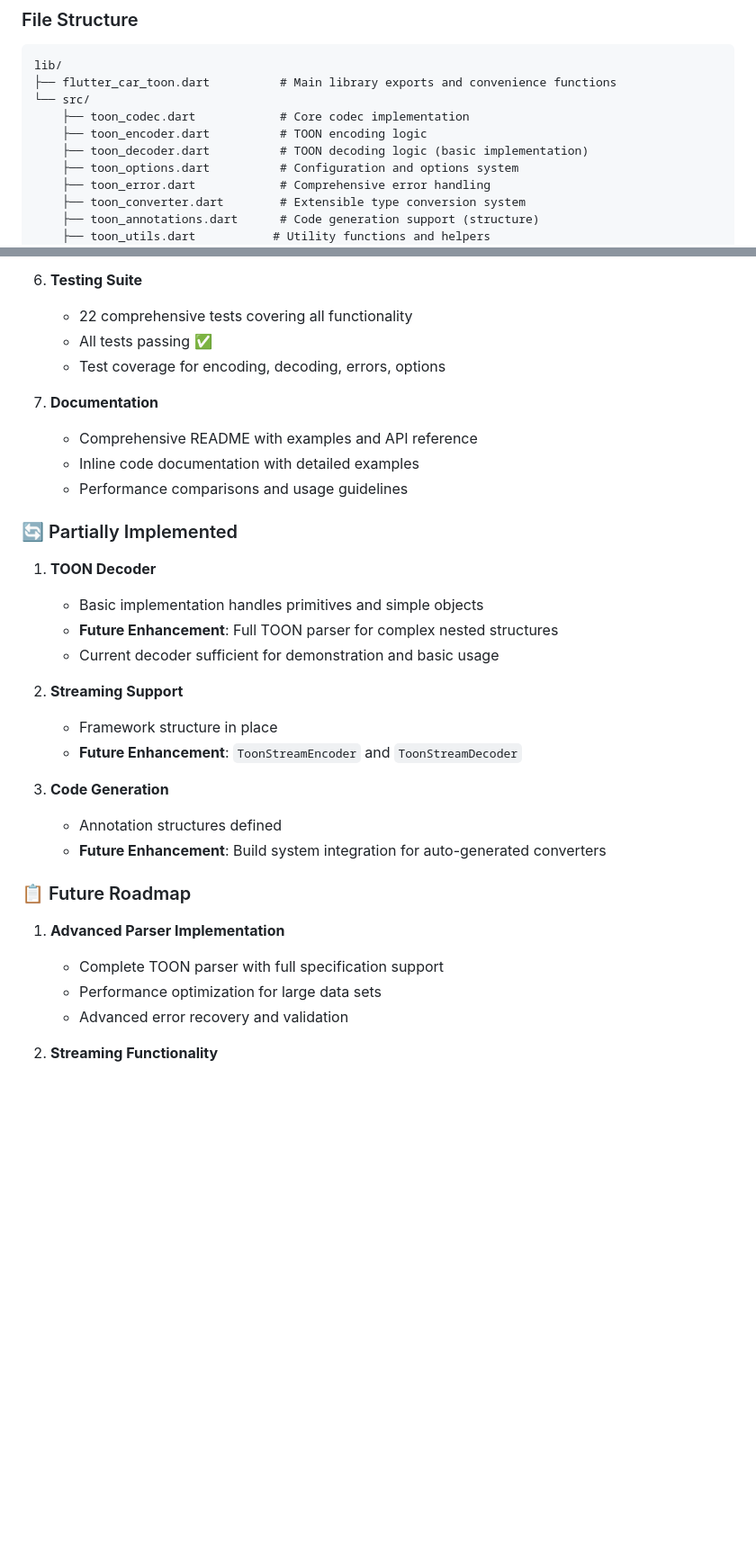
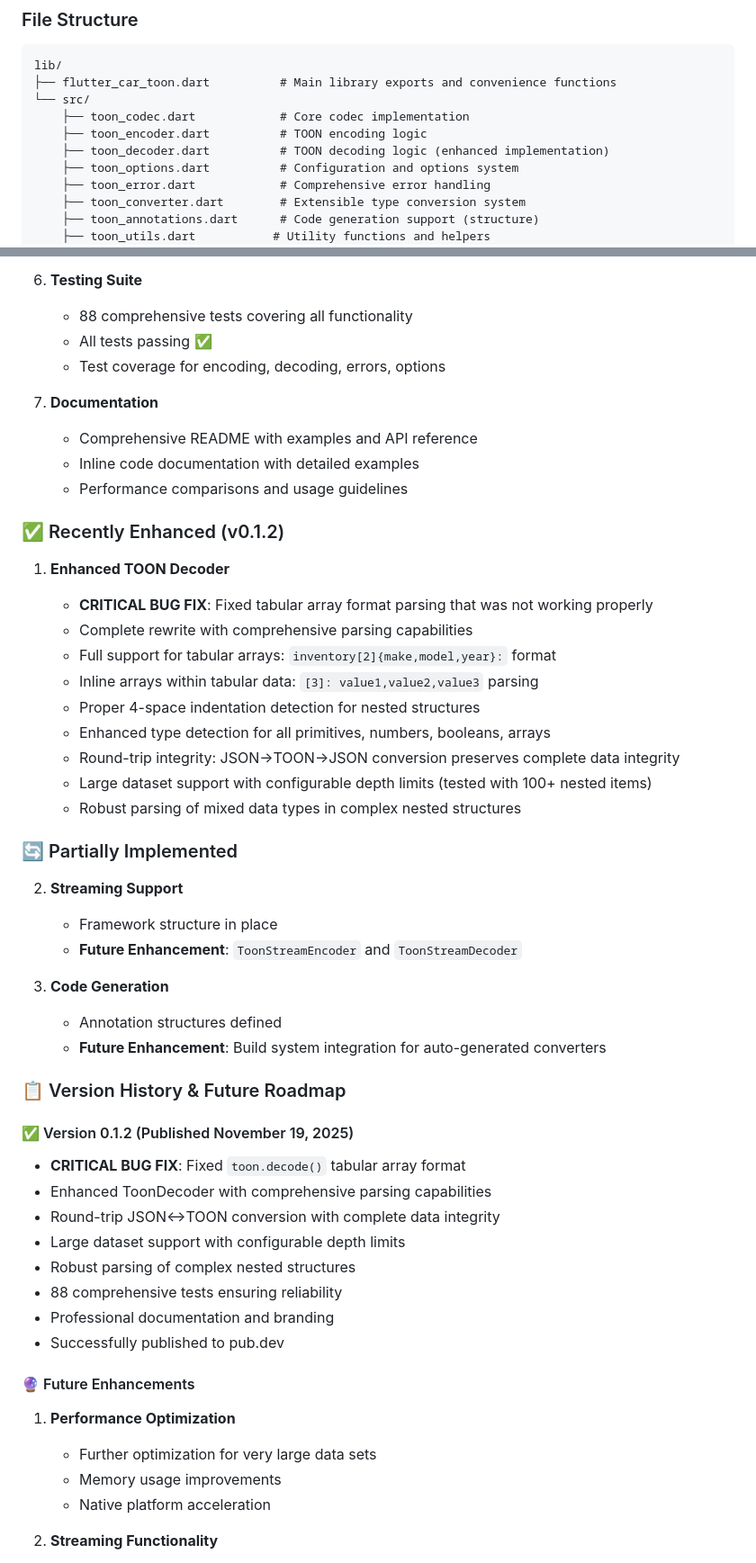
Before and after one commit to BullsEye34/flutter_car_toon, a Markdown page: CONTEXT.md, 2 parts joined by grey strips. Shown: that part at 90% size. Drawn GitHub-style; blank space fills up the shorter version.

Commit message:
docs: Update CONTEXT.md for version 0.1.2 release with enhanced TOON decoder and critical bug fixes

```diff
--- a/CONTEXT.md
+++ b/CONTEXT.md
@@ -32,7 +34,7 @@ lib/
 └── src/
     ├── toon_codec.dart            # Core codec implementation
     ├── toon_encoder.dart          # TOON encoding logic
-    ├── toon_decoder.dart          # TOON decoding logic (basic implementation)
+    ├── toon_decoder.dart          # TOON decoding logic (enhanced implementation)
     ├── toon_options.dart          # Configuration and options system
     ├── toon_error.dart            # Comprehensive error handling
     ├── toon_converter.dart        # Extensible type conversion system
@@ -79,7 +81,7 @@ lib/
 
 6. **Testing Suite**
 
-   - 22 comprehensive tests covering all functionality
+   - 88 comprehensive tests covering all functionality
    - All tests passing ✅
    - Test coverage for encoding, decoding, errors, options
 
@@ -88,13 +90,21 @@ lib/
    - Inline code documentation with detailed examples
    - Performance comparisons and usage guidelines
 
+### ✅ Recently Enhanced (v0.1.2)
+
+1. **Enhanced TOON Decoder**
+
+   - **CRITICAL BUG FIX**: Fixed tabular array format parsing that was not working properly
+   - Complete rewrite with comprehensive parsing capabilities
+   - Full support for tabular arrays: `inventory[2]{make,model,year}:` format
+   - Inline arrays within tabular data: `[3]: value1,value2,value3` parsing
+   - Proper 4-space indentation detection for nested structures
+   - Enhanced type detection for all primitives, numbers, booleans, arrays
+   - Round-trip integrity: JSON→TOON→JSON conversion preserves complete data integrity
+   - Large dataset support with configurable depth limits (tested with 100+ nested items)
+   - Robust parsing of mixed data types in complex nested structures
+
 ### 🔄 Partially Implemented
-
-1. **TOON Decoder**
-
-   - Basic implementation handles primitives and simple objects
-   - **Future Enhancement**: Full TOON parser for complex nested structures
-   - Current decoder sufficient for demonstration and basic usage
 
 2. **Streaming Support**
 
@@ -105,13 +115,26 @@ lib/
    - Annotation structures defined
    - **Future Enhancement**: Build system integration for auto-generated converters
 
-### 📋 Future Roadmap
+### 📋 Version History & Future Roadmap
 
-1. **Advanced Parser Implementation**
+#### ✅ Version 0.1.2 (Published November 19, 2025)
 
-   - Complete TOON parser with full specification support
-   - Performance optimization for large data sets
-   - Advanced error recovery and validation
+- **CRITICAL BUG FIX**: Fixed `toon.decode()` tabular array format
+- Enhanced ToonDecoder with comprehensive parsing capabilities
+- Round-trip JSON↔TOON conversion with complete data integrity
+- Large dataset support with configurable depth limits
+- Robust parsing of complex nested structures
+- 88 comprehensive tests ensuring reliability
+- Professional documentation and branding
+- Successfully published to pub.dev
+
+#### 🔮 Future Enhancements
+
+1. **Performance Optimization**
+
+   - Further optimization for very large data sets
+   - Memory usage improvements
+   - Native platform acceleration
 
 2. **Streaming Functionality**
 
```
Also changed, not shown: other parts of CONTEXT.md (+65 -4 lines).
